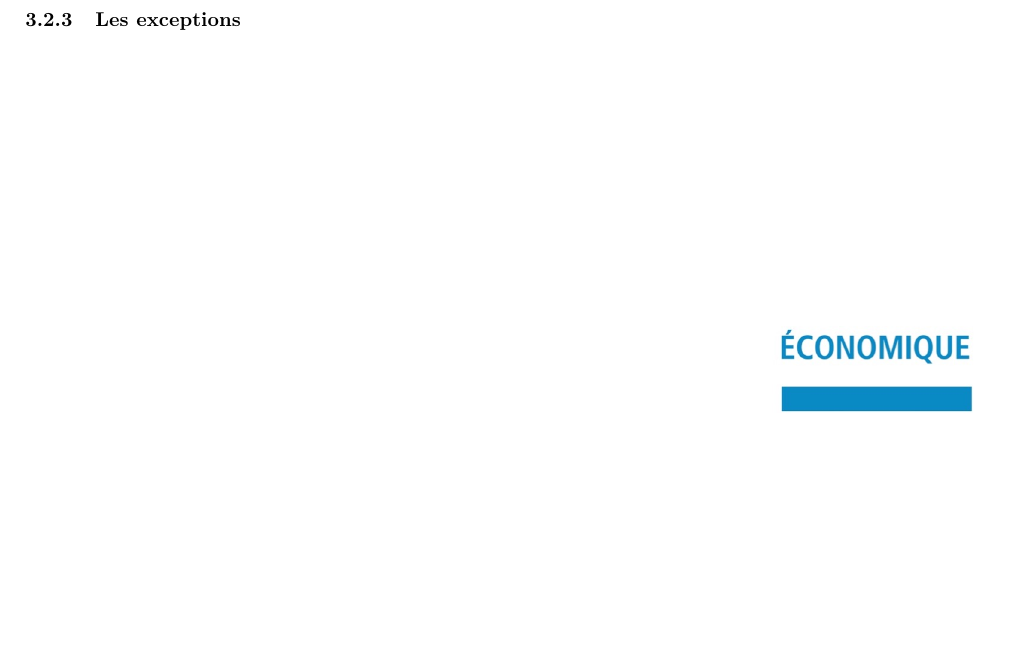
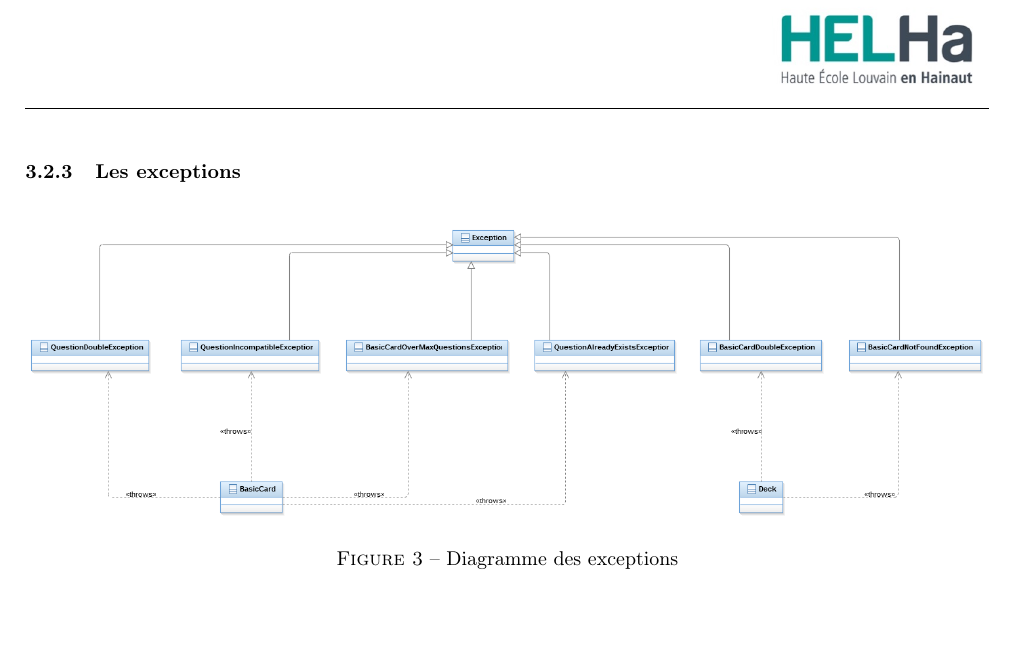
Before and after one commit to GiorgioCaculli/B2_TTMC_Doc, a LaTeX document (final/groupeb05.tex, which reads final/analyse.tex): part of page 5 of 22 before the commit and part of page 6 of 23 after it, cut so that both start at the same text, the shorter picture padded with empty space. Compiled offline with pdfLaTeX.

Commit message:
Diagramme exceptions init

```diff
--- a/final/analyse.tex
+++ b/final/analyse.tex
@@ -73 +74,8 @@
 \subsubsection{Les exceptions}
+
+\begin{figure}[h]
+	\centering
+	\includegraphics[width=\textwidth]{ttmc_exception.png}
+	\caption{Diagramme des exceptions}
+	\label{fig:diag_exception}
+\end{figure}
```
Also changed, not shown: final/groupeb05.pdf, final/ttmc_exception.png (added), final/analyse.tex (1 more changed lines).
